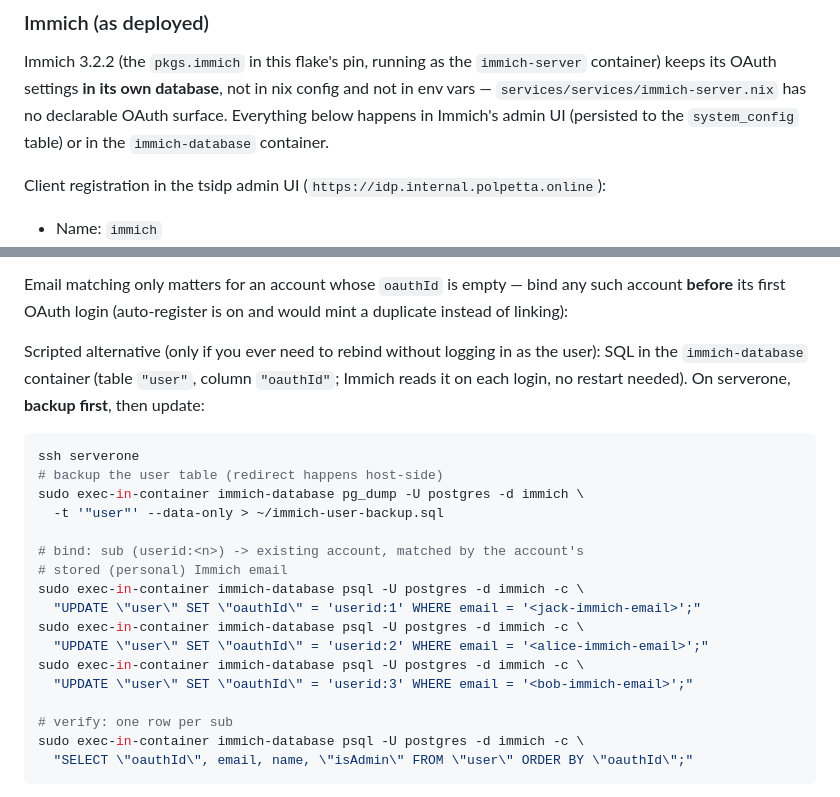
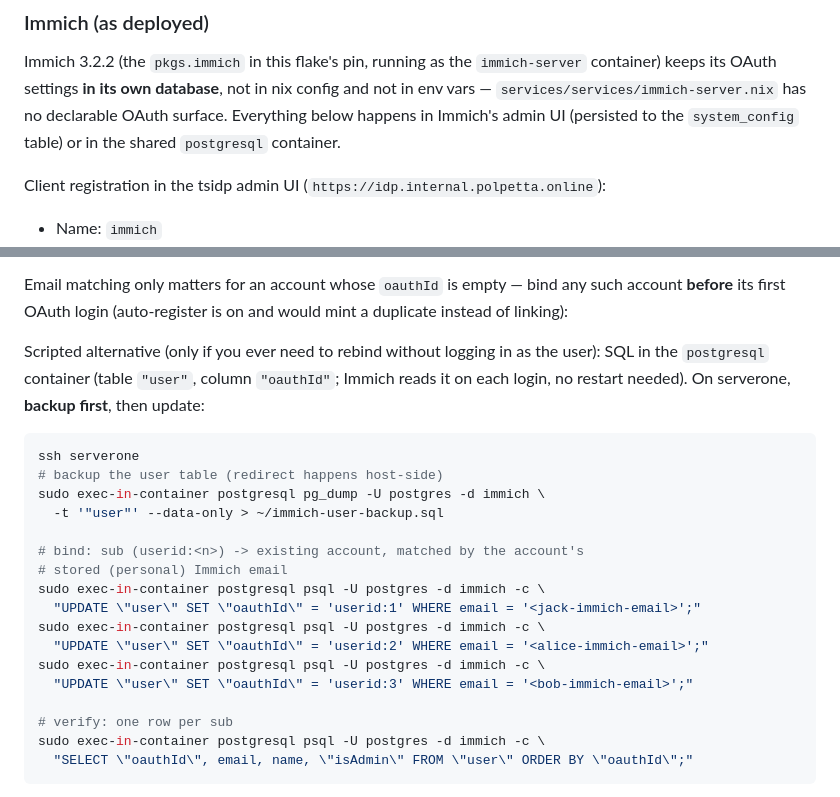
Before and after one commit to billy4479/nix, a Markdown page: docs/TSIDP.md, 2 parts joined by grey strips. GitHub-like rendering.

Commit message:
docs: run the TSIDP immich SQL snippets against the postgresql container
The immich-database container no longer exists after the shared
PostgreSQL 18 migration; the snippets work unchanged against the
postgresql container because exec-in-container derives its allow-list
from the container set and peer authentication still resolves the
postgres role.

````diff
--- a/docs/TSIDP.md
+++ b/docs/TSIDP.md
@@ -286,7 +286,7 @@ Immich 3.2.2 (the `pkgs.immich` in this flake's pin, running as the
 database**, not in nix config and not in env vars —
 `services/services/immich-server.nix` has no declarable OAuth surface.
 Everything below happens in Immich's admin UI (persisted to the
-`system_config` table) or in the `immich-database` container.
+`system_config` table) or in the shared `postgresql` container.
 
 Client registration in the tsidp admin UI
 (`https://idp.internal.polpetta.online`):
@@ -347,27 +347,27 @@ bind any such account **before** its first OAuth login (auto-register
 is on and would mint a duplicate instead of linking):
 
 Scripted alternative (only if you ever need to rebind without logging
-in as the user): SQL in the `immich-database` container (table
+in as the user): SQL in the `postgresql` container (table
 `"user"`, column `"oauthId"`; Immich reads it on each login, no restart
 needed). On serverone, **backup first**, then update:
 
 ```sh
 ssh serverone
 # backup the user table (redirect happens host-side)
-sudo exec-in-container immich-database pg_dump -U postgres -d immich \
+sudo exec-in-container postgresql pg_dump -U postgres -d immich \
   -t '"user"' --data-only > ~/immich-user-backup.sql
 
 # bind: sub (userid:<n>) -> existing account, matched by the account's
 # stored (personal) Immich email
-sudo exec-in-container immich-database psql -U postgres -d immich -c \
+sudo exec-in-container postgresql psql -U postgres -d immich -c \
   "UPDATE \"user\" SET \"oauthId\" = 'userid:1' WHERE email = '<jack-immich-email>';"
-sudo exec-in-container immich-database psql -U postgres -d immich -c \
+sudo exec-in-container postgresql psql -U postgres -d immich -c \
   "UPDATE \"user\" SET \"oauthId\" = 'userid:2' WHERE email = '<alice-immich-email>';"
-sudo exec-in-container immich-database psql -U postgres -d immich -c \
+sudo exec-in-container postgresql psql -U postgres -d immich -c \
   "UPDATE \"user\" SET \"oauthId\" = 'userid:3' WHERE email = '<bob-immich-email>';"
 
 # verify: one row per sub
-sudo exec-in-container immich-database psql -U postgres -d immich -c \
+sudo exec-in-container postgresql psql -U postgres -d immich -c \
   "SELECT \"oauthId\", email, name, \"isAdmin\" FROM \"user\" ORDER BY \"oauthId\";"
 ```
 
````
